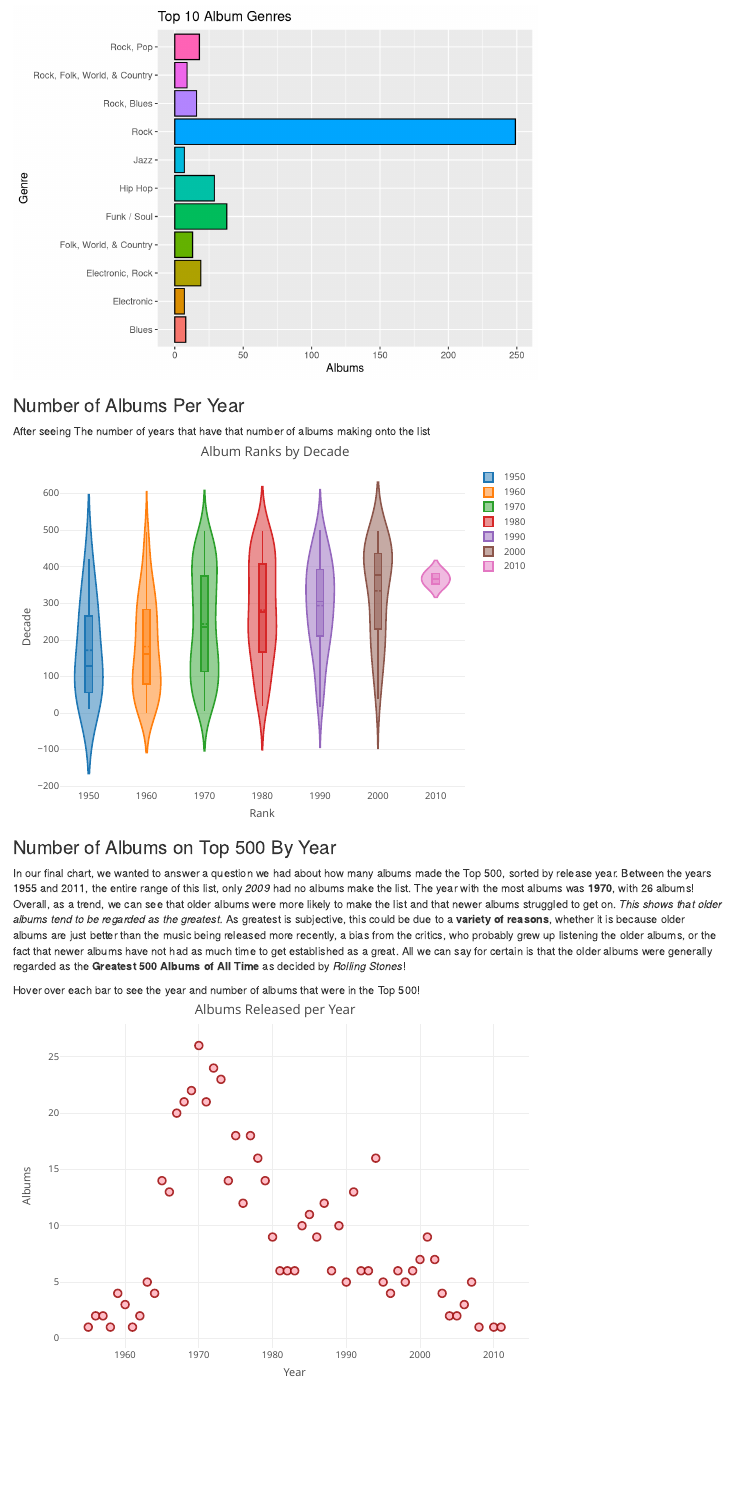
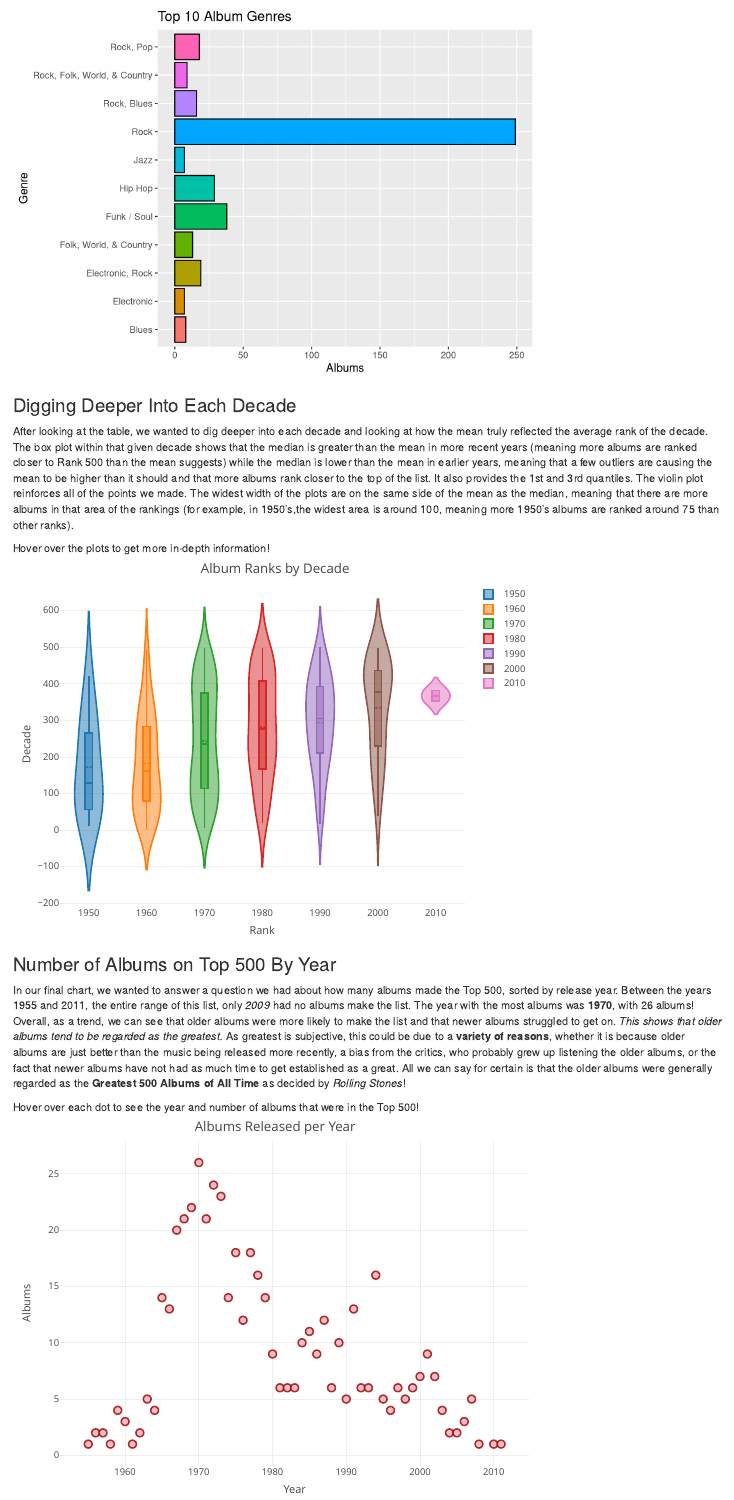
Before and after one commit to sjain1224/purple_wranglers, an R Markdown document (index.Rmd): the page in a window 1100 px wide, from 1350 px down. Rendered offline with R 4.5, knitr and Pandoc, with nearby package versions.

Commit message:
Finish Index, have group proofread

````diff
--- a/index.Rmd
+++ b/index.Rmd
@@ -42,8 +42,10 @@ While looking at the data, we were interested in seeing if some genres are more
 plot1(kaggle)
 ```
 
-### Number of Albums Per Year
-After seeing The number of years that have that number of albums making onto the list
+### Digging Deeper Into Each Decade
+After looking at the table, we wanted to dig deeper into each decade and looking at how the mean truly reflected the average rank of the decade. The box plot within that given decade shows that the median is greater than the mean in more recent years (meaning more albums are ranked closer to Rank 500 than the mean suggests) while the median is lower than the mean in earlier years, meaning that a few outliers are causing the mean to be higher than it should and that more albums rank closer to the top of the list. It also provides the 1st and 3rd quantiles. The violin plot reinforces all of the points we made. The widest width of the plots are on the same side of the mean as the median, meaning that there are more albums in that area of the rankings (for example, in 1950's,the widest area is around 100, meaning more 1950's albums are ranked around 75 than other ranks).
+
+Hover over the plots to get more in-depth information!
 ```{r Music Avg by Year, echo = FALSE}
 plot2(kaggle)
 ```
@@ -51,7 +53,7 @@ plot2(kaggle)
 ### Number of Albums on Top 500 By Year
 In our final chart, we wanted to answer a question we had about how many albums made the Top 500, sorted by release year. Between the years 1955 and 2011, the entire range of this list, only _2009_ had no albums make the list. The year with the most albums was **1970**, with 26 albums! Overall, as a trend, we can see that older albums were more likely to make the list and that newer albums struggled to get on. _This shows that older albums tend to be regarded as the greatest._ As greatest is subjective, this could be due to a **variety of reasons**, whether it is because older albums are just better than the music being released more recently, a bias from the critics, who probably grew up listening the older albums, or the fact that newer albums have not had as much time to get established as a great. All we can say for certain is that the older albums were generally regarded as the **Greatest 500 Albums of All Time** as decided by _Rolling Stones_!
 
-Hover over each bar to see the year and number of albums that were in the Top 500!
+Hover over each dot to see the year and number of albums that were in the Top 500!
 ```{r Music By Year, echo = FALSE}
 plot3(kaggle)
 ```
````
Also changed, not shown: index_files/figure-html/Music By Genre-1.png (added).
